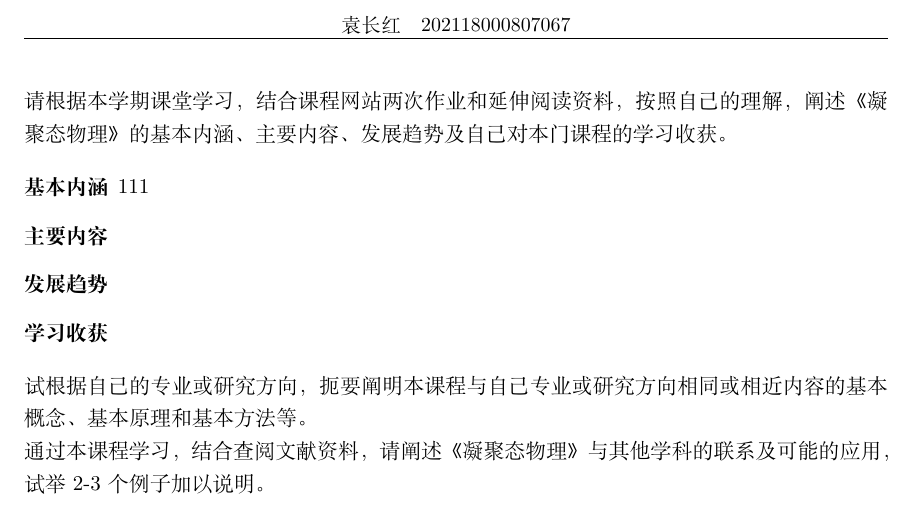
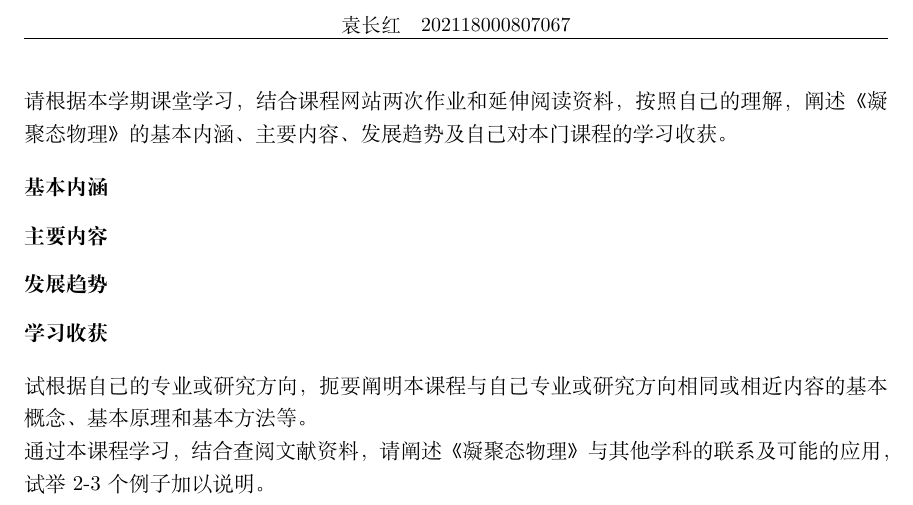
Before and after one commit to changhong7/notes, a LaTeX document (cmprep.tex): part of the page, cut so that both start at the same text. Compiled offline with XeLaTeX.

Commit message:
删除111

```diff
--- a/cmprep.tex
+++ b/cmprep.tex
@@ -24,7 +24,7 @@
 基本内涵、主要内容、发展趋势及自己对本门课程的学习收获。
 
 \begin{description}
-    \item[基本内涵]111
+    \item[基本内涵]
     \item[主要内容]
     \item[发展趋势]
     \item[学习收获]
```
